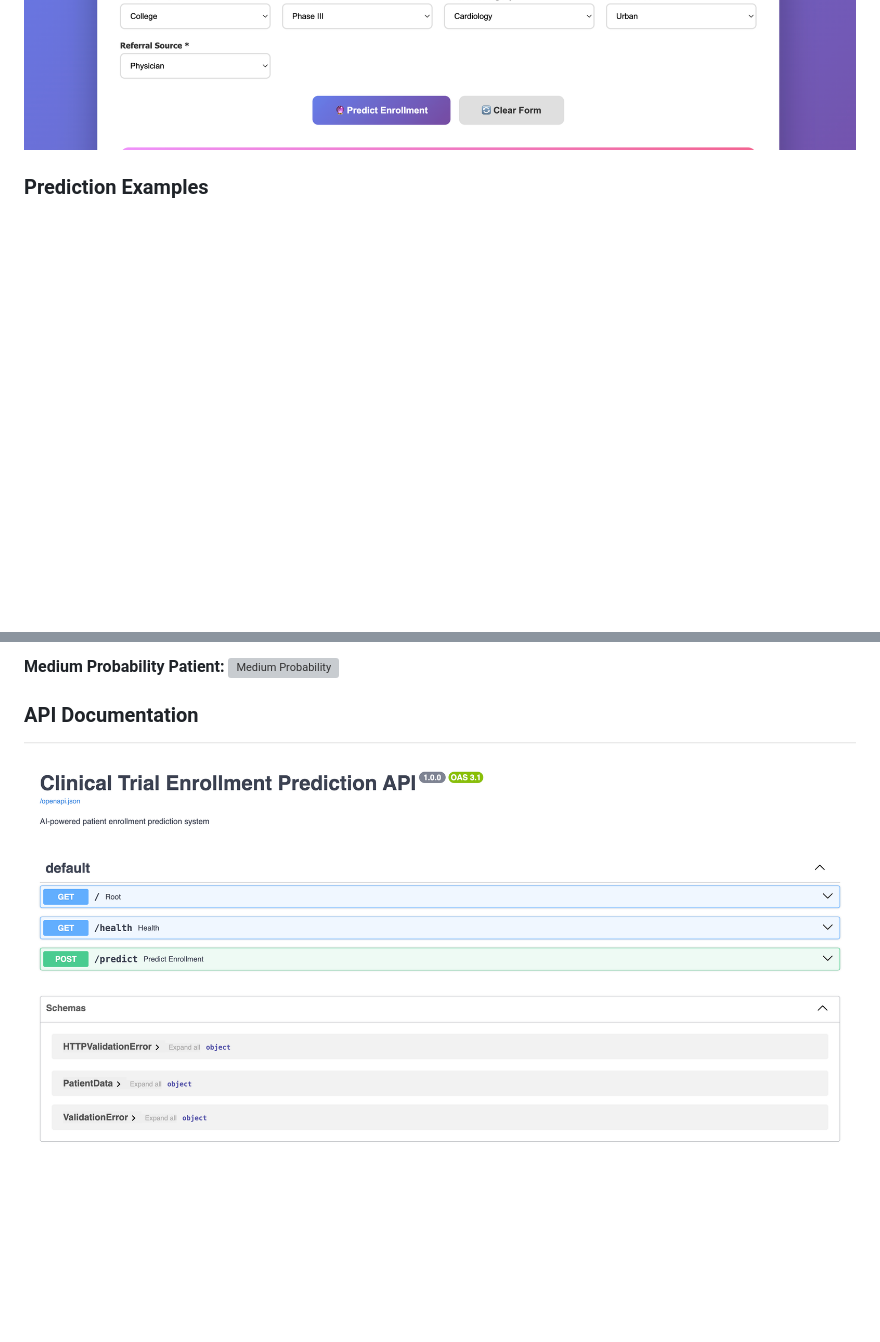
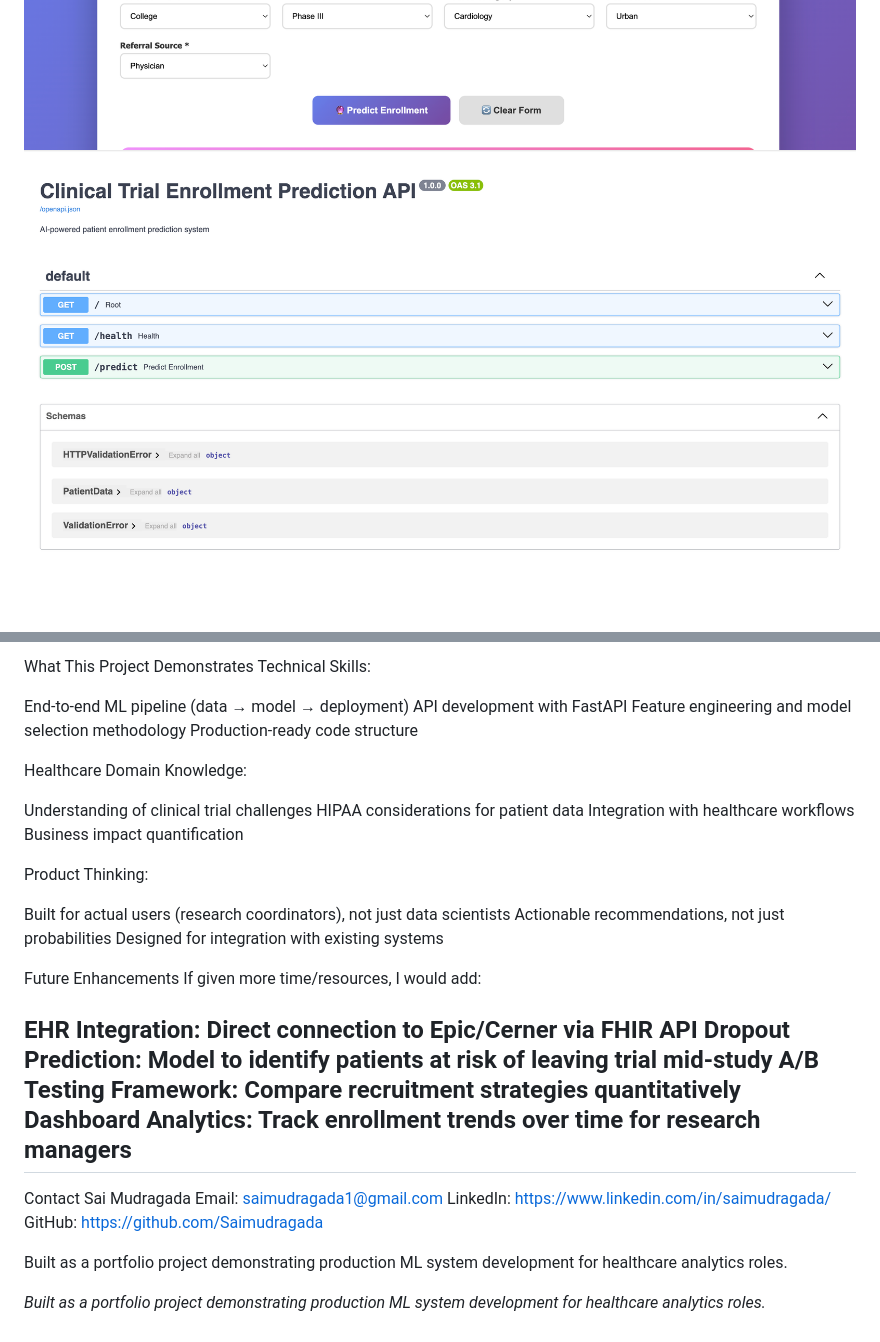
Before and after one commit to Saimudragada/clinical-trial-api, a Markdown page: README.md, 2 parts joined by grey strips. GitHub-like rendering; blank space fills up the shorter version; grey boxes are pictures that could not be loaded.

```diff
--- a/README.md
+++ b/README.md
@@ -84,4 +85,4 @@ I built an end-to-end ML system that predicts enrollment probability in real-tim
 ![Interface](Screenshots/interface.png)
+![API Docs](Screenshots/api-docs.png)
 
-### Prediction Examples
 
@@ -90,6 +89,41 @@ I built an end-to-end ML system that predicts enrollment probability in real-tim
 
-**Medium Probability Patient:**
-![Medium Probability](Screenshots/medium-probability.png)
+What This Project Demonstrates
+Technical Skills:
 
-### API Documentation
-![API Docs](Screenshots/api-docs.png)
+End-to-end ML pipeline (data → model → deployment)
+API development with FastAPI
+Feature engineering and model selection methodology
+Production-ready code structure
+
+Healthcare Domain Knowledge:
+
+Understanding of clinical trial challenges
+HIPAA considerations for patient data
+Integration with healthcare workflows
+Business impact quantification
+
+Product Thinking:
+
+Built for actual users (research coordinators), not just data scientists
+Actionable recommendations, not just probabilities
+Designed for integration with existing systems
+
+
+Future Enhancements
+If given more time/resources, I would add:
+
+EHR Integration: Direct connection to Epic/Cerner via FHIR API
+Dropout Prediction: Model to identify patients at risk of leaving trial mid-study
+A/B Testing Framework: Compare recruitment strategies quantitatively
+Dashboard Analytics: Track enrollment trends over time for research managers
+---
+Contact
+Sai Mudragada
+Email: saimudragada1@gmail.com
+LinkedIn: https://www.linkedin.com/in/saimudragada/
+GitHub: https://github.com/Saimudragada
+
+Built as a portfolio project demonstrating production ML system development for healthcare analytics roles.
+
+
+*Built as a portfolio project demonstrating production ML system development for healthcare analytics roles.*
```
Also changed, not shown: other parts of README.md (+2 -3 lines).
